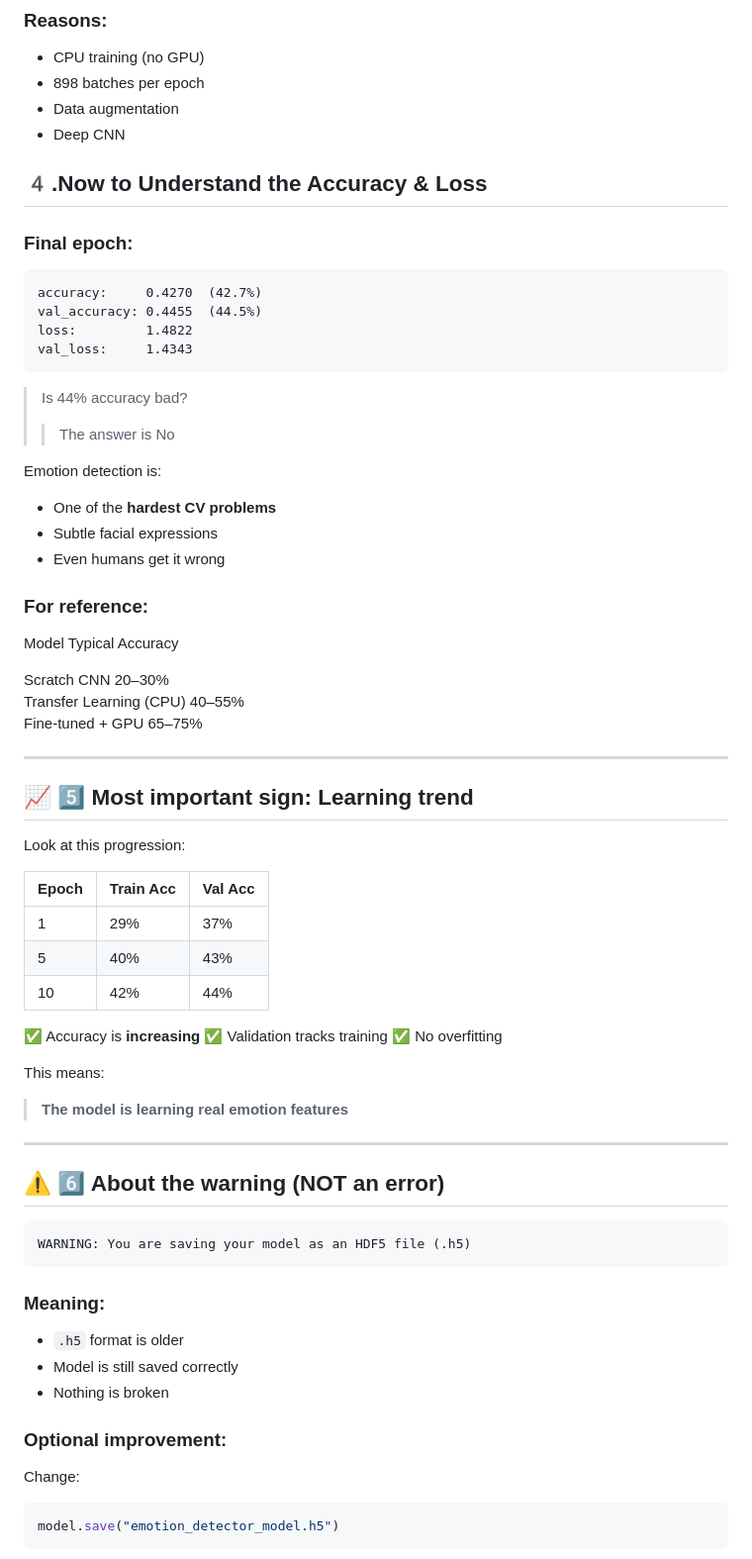
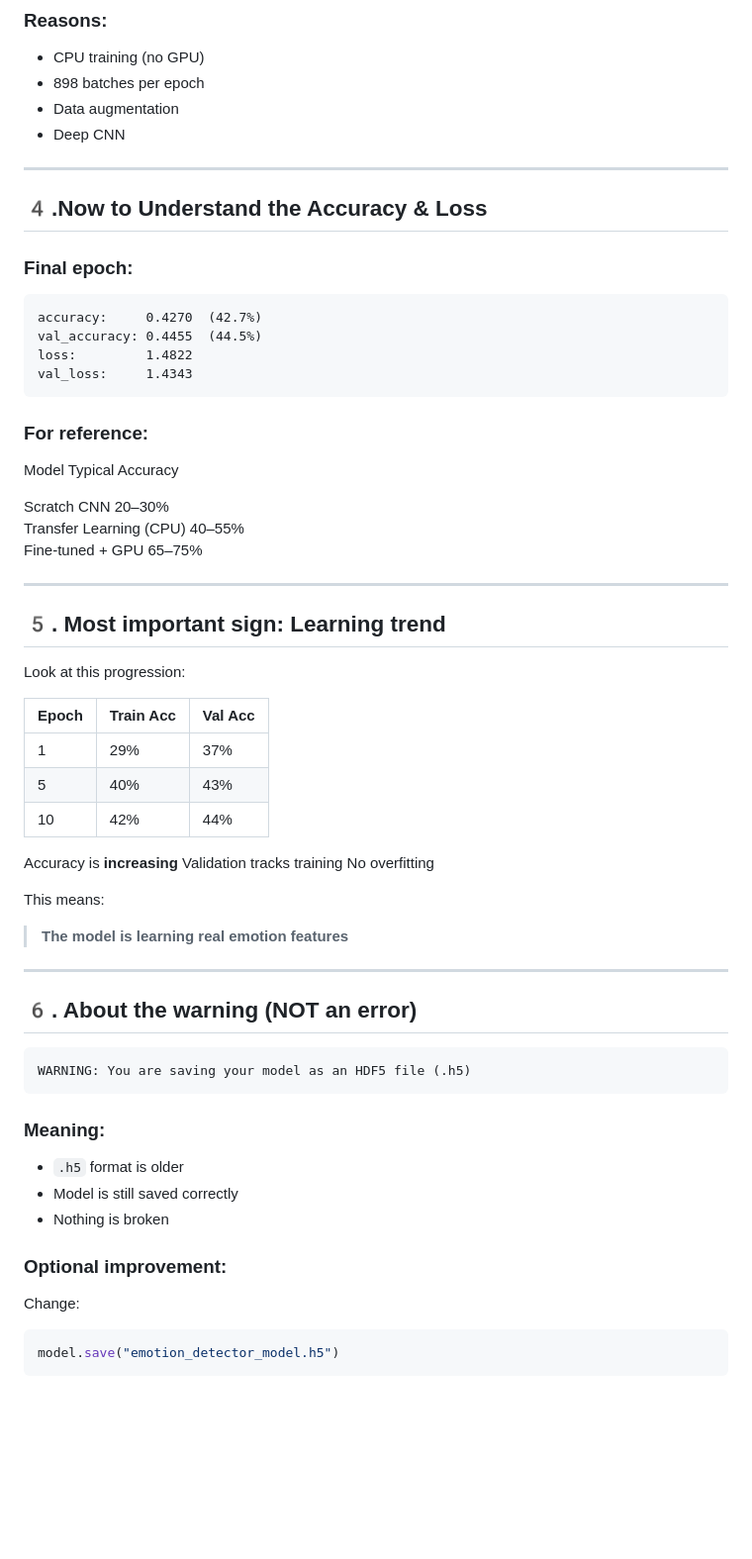
Before and after one commit to Vidushi-8465/30_days_challenge, a Markdown page: Image emotion detector/Readme.md, the part around one of its changes. Shown at 99% size. Rendered like a GitHub page; blank space fills up the shorter version.

````diff
--- a/Image emotion detector/Readme.md
+++ b/Image emotion detector/Readme.md
@@ -107,7 +103,7 @@ Later epochs → ~8 minutes
 * Data augmentation
 * Deep CNN
 
-
+---
 ##  4️.Now to Understand the Accuracy & Loss
 ### Final epoch:
 ```
@@ -116,15 +112,6 @@ val_accuracy: 0.4455  (44.5%)
 loss:         1.4822
 val_loss:     1.4343
 ```
-
-> Is 44% accuracy bad?
->>The answer is No
-
-Emotion detection is:
-
-* One of the **hardest CV problems**
-* Subtle facial expressions
-* Even humans get it wrong
 
 ### For reference:
 
@@ -136,7 +123,7 @@ Fine-tuned + GPU           65–75%
 
 ---
 
-## 📈 5️⃣ Most important sign: Learning trend
+## 5️. Most important sign: Learning trend
 
 Look at this progression:
 
@@ -146,9 +133,9 @@ Look at this progression:
 | 5     | 40%       | 43%     |
 | 10    | 42%       | 44%     |
 
-✅ Accuracy is **increasing**
-✅ Validation tracks training
-✅ No overfitting
+ Accuracy is **increasing**
+ Validation tracks training
+ No overfitting
 
 This means:
 
@@ -156,12 +143,10 @@ This means:
 
 ---
 
-## ⚠️ 6️⃣ About the warning (NOT an error)
-
+## 6️. About the warning (NOT an error)
 ```
 WARNING: You are saving your model as an HDF5 file (.h5)
 ```
-
 ### Meaning:
 
 * `.h5` format is older
@@ -169,7 +154,6 @@ WARNING: You are saving your model as an HDF5 file (.h5)
 * Nothing is broken
 
 ### Optional improvement:
-
 Change:
 
 ```python
````
Also changed, not shown: other parts of Image emotion detector/Readme.md (+6 -33 lines).
